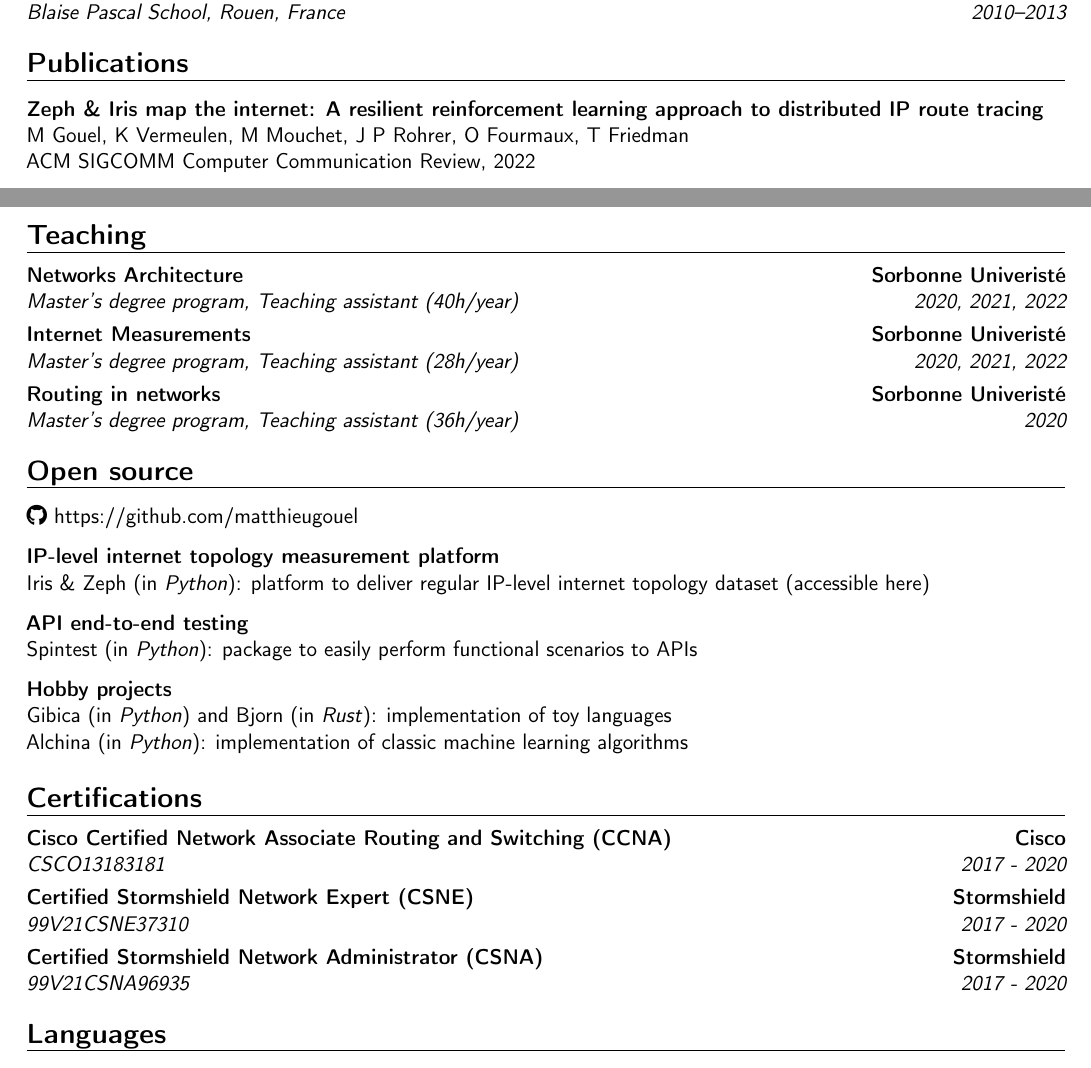
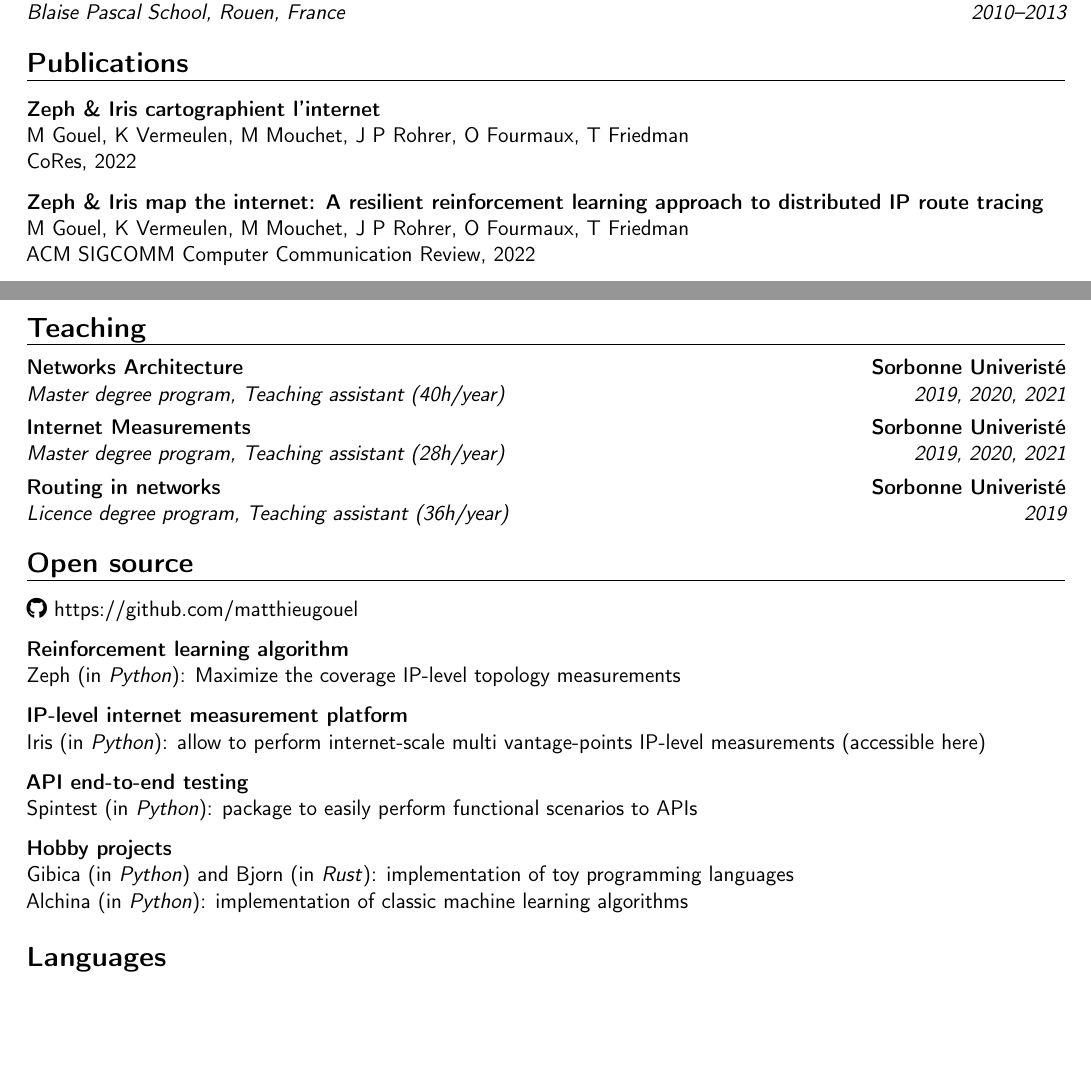
Before and after one commit to matthieugouel/resume, a LaTeX CV (main.tex): two parts of page 2 of 2, joined at a grey line, cut so that both start at the same text, the shorter picture padded with empty space. Compiled offline with pdfLaTeX.

Commit message:
Updates from Overleaf

```diff
--- a/main.tex
+++ b/main.tex
@@ -50,7 +50,7 @@
 \firstname{Matthieu}
 \familyname{Gouel}
 
-\title{Doctoral Student}
+\title{Ph.D. Student}
 % \address{Born December 10, 1992 - Live in Paris, France}{}
 % \mobile{***REMOVED***}
 \email{matthieu.gouel@protonmail.com}
@@ -160,6 +161,13 @@ Physics, Technology and Engineer Science}{}{}
 
 \section{Publications}
 
+\href{}{}
+
+\href{https://hal.archives-ouvertes.fr/hal-03656974/document}{\textbf{Zeph \& Iris cartographient l’internet}}\\
+M Gouel, K Vermeulen, M Mouchet, J P Rohrer, O Fourmaux, T Friedman\\
+CoRes, 2022
+
+\vspace{0.25cm}
 \href{https://hal.archives-ouvertes.fr/hal-03597580/document}{\textbf{Zeph \& Iris map the internet: A resilient reinforcement learning approach to distributed IP route tracing}}\\
 M Gouel, K Vermeulen, M Mouchet, J P Rohrer, O Fourmaux, T Friedman\\
 ACM SIGCOMM Computer Communication Review, 2022
@@ -180,9 +188,9 @@ Passive and Active Measurement Conference (PAM), 2020
 
 \section{Teaching}
 
-\cventry{2020, 2021, 2022}{Master’s degree program}{Networks Architecture}{Sorbonne Univeristé}{Teaching assistant (40h/year)}{}
-\cventry{2020, 2021, 2022}{Master’s degree program}{Internet Measurements}{Sorbonne Univeristé}{Teaching assistant (28h/year)}{}
-\cventry{2020}{Master’s degree program}{Routing in networks}{Sorbonne Univeristé}{Teaching assistant (36h/year)}{}
+\cventry{2019, 2020, 2021}{Master degree program}{Networks Architecture}{Sorbonne Univeristé}{Teaching assistant (40h/year)}{}
+\cventry{2019, 2020, 2021}{Master degree program}{Internet Measurements}{Sorbonne Univeristé}{Teaching assistant (28h/year)}{}
+\cventry{2019}{Licence degree program}{Routing in networks}{Sorbonne Univeristé}{Teaching assistant (36h/year)}{}
 
 
 %-------------------------------------------------------------------------------------
@@ -194,8 +202,12 @@ Passive and Active Measurement Conference (PAM), 2020
 \faGithub~\href{https://github.com/matthieugouel}{https://github.com/matthieugouel}
 \vspace{+0.25cm}
 
-\textbf{IP-level internet topology measurement platform}\\
-\href{https://github.com/dioptra-io/iris}{Iris} \& \href{https://github.com/dioptra-io/zeph}{Zeph} (in \emph{Python}): platform to deliver regular IP-level internet topology dataset (accessible \href{https://iris.dioptra.io/#/}{here})
+\textbf{Reinforcement learning algorithm}\\
+\href{https://github.com/dioptra-io/zeph}{Zeph} (in \emph{Python}): Maximize the coverage IP-level topology measurements
+
+\vspace{+0.25cm}
+\textbf{IP-level internet measurement platform}\\
+\href{https://github.com/dioptra-io/iris}{Iris} (in \emph{Python}): allow to perform internet-scale multi vantage-points IP-level measurements (accessible \href{https://iris.dioptra.io/#/}{here})
 
 \vspace{+0.25cm}
 \textbf{API end-to-end testing}\\
@@ -203,23 +215,23 @@ Passive and Active Measurement Conference (PAM), 2020
 
 \vspace{+0.25cm}
 \textbf{Hobby projects}\\
-\href{https://github.com/matthieugouel/gibica}{Gibica} (in \emph{Python}) and \href{https://github.com/matthieugouel/bjorn}{Bjorn} (in \emph{Rust}): implementation of toy languages\\
+\href{https://github.com/matthieugouel/gibica}{Gibica} (in \emph{Python}) and \href{https://github.com/matthieugouel/bjorn}{Bjorn} (in \emph{Rust}): implementation of toy programming languages\\
 \href{https://github.com/matthieugouel/alchina}{Alchina} (in \emph{Python}): implementation of classic machine learning algorithms
 
 %-------------------------------------------------------------------------------------
 %	CERTIFICATIONS SECTION
 %-------------------------------------------------------------------------------------
 
-\section{Certifications}
+% \section{Certifications}
 
-% \cventry{2017}{XUDZMGNZVXSK}{Machine Learning}{Coursera}{Stanford University}{}
-%------------------------------------------------
-\cventry{2017 - 2020}{CSCO13183181}{Cisco Certified Network Associate Routing and Switching (CCNA)}{Cisco}{}{}
-%------------------------------------------------
-\cventry{2017 - 2020}{99V21CSNE37310}{Certified Stormshield Network Expert (CSNE)}{Stormshield}{}{}
-%------------------------------------------------
-\cventry{2017 - 2020}{99V21CSNA96935}{Certified Stormshield Network Administrator (CSNA)}{Stormshield}{}{}
-%------------------------------------------------
+% % \cventry{2017}{XUDZMGNZVXSK}{Machine Learning}{Coursera}{Stanford University}{}
+% %------------------------------------------------
+% \cventry{2017 - 2020}{CSCO13183181}{Cisco Certified Network Associate Routing and Switching (CCNA)}{Cisco}{}{}
+% %------------------------------------------------
+% \cventry{2017 - 2020}{99V21CSNE37310}{Certified Stormshield Network Expert (CSNE)}{Stormshield}{}{}
+% %------------------------------------------------
+% \cventry{2017 - 2020}{99V21CSNA96935}{Certified Stormshield Network Administrator (CSNA)}{Stormshield}{}{}
+% %------------------------------------------------
 
 %-------------------------------------------------------------------------------------
 %	LANGUAGES SECTION
```
Also changed, not shown: main.tex (23 more changed lines).
